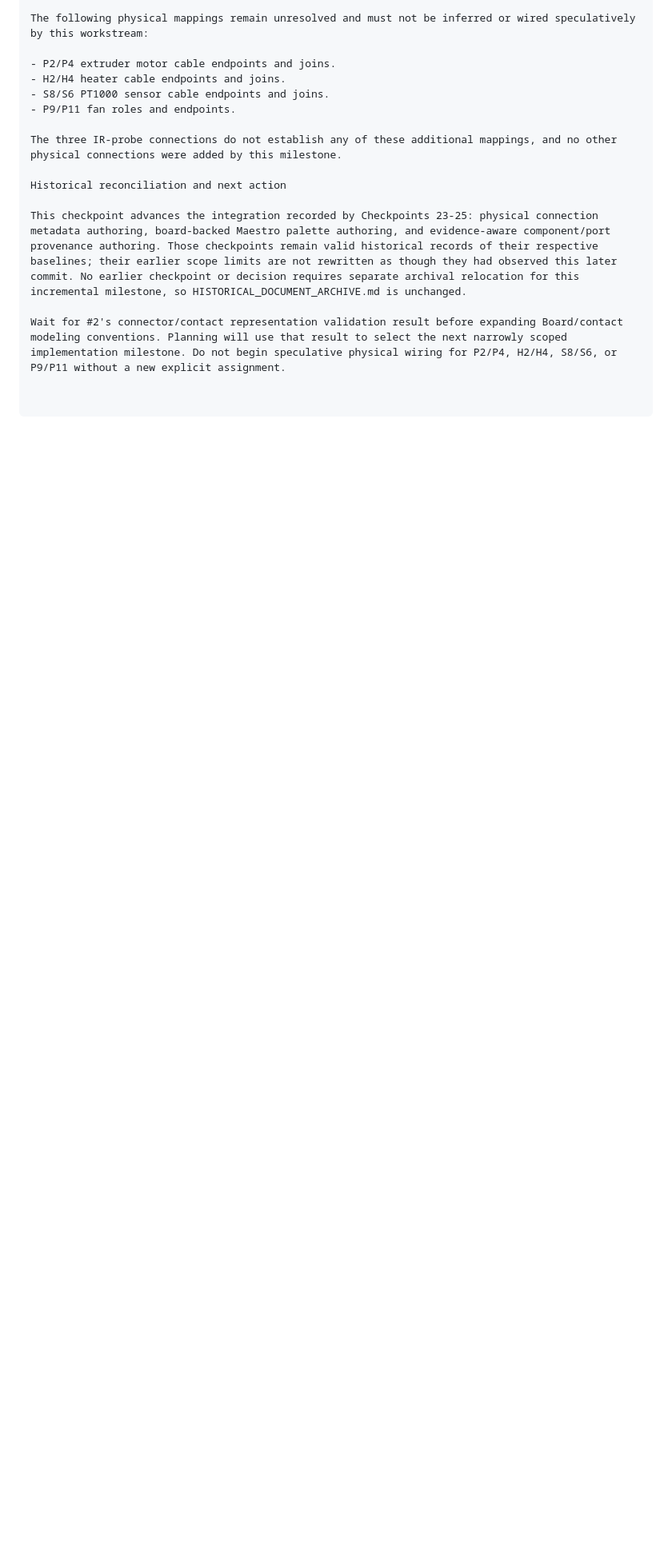
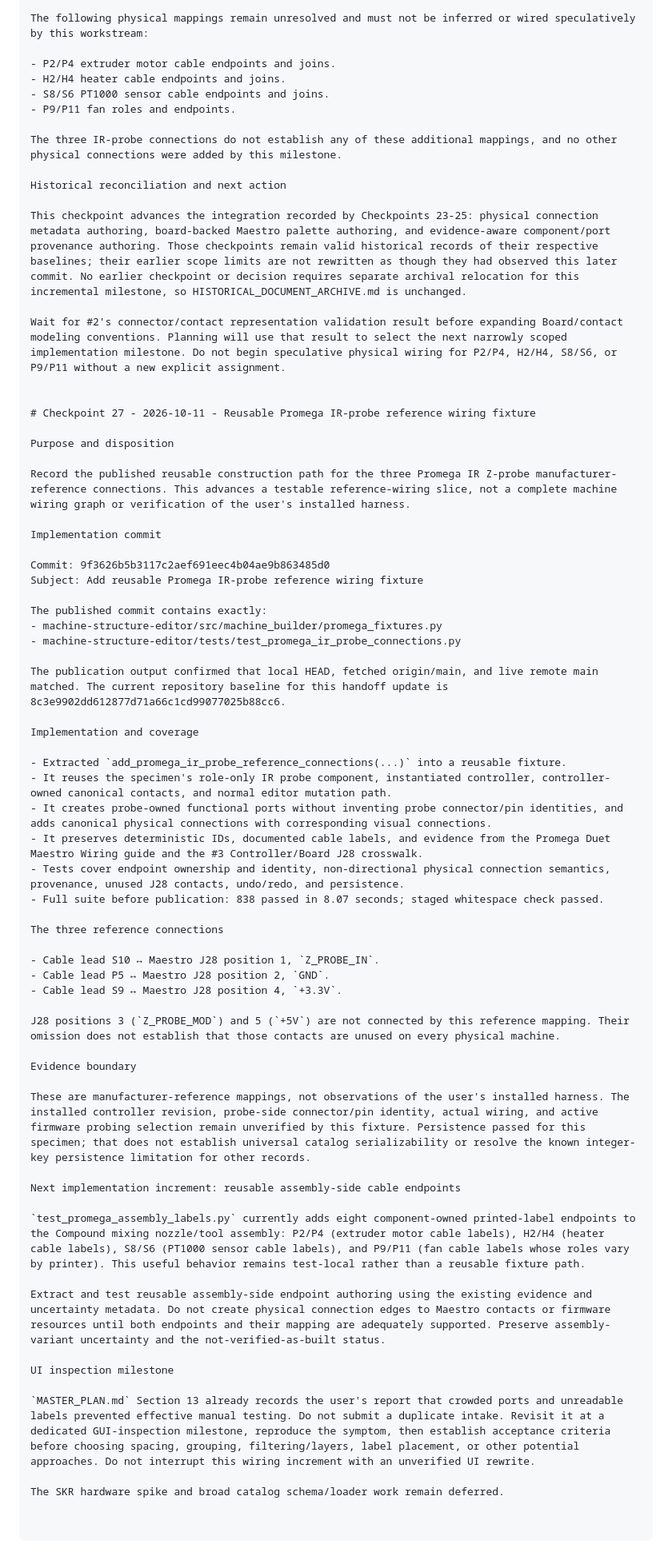
Before and after one commit to PeterTremonti/Machine-Builder, a Markdown page: machine-structure-editor/handoffs/04_ROUTING_STABILITY_WORKSTREAM_HANDOFF.md, the part around the change. Shown at 80% size. Drawn GitHub-style; blank space fills up the shorter version.

Commit message:
Update #4 handoff for Promega wiring milestone
Record the published Promega IR-probe reference wiring fixture, its
validation results, and the next bounded implementation step.

Preserve the distinction between manufacturer-reference connections
and verified as-built wiring. Document the unresolved assembly-side
cable mappings and defer port-layout usability work to a dedicated
GUI inspection milestone.

```diff
--- a/machine-structure-editor/handoffs/04_ROUTING_STABILITY_WORKSTREAM_HANDOFF.md
+++ b/machine-structure-editor/handoffs/04_ROUTING_STABILITY_WORKSTREAM_HANDOFF.md
@@ -2172,3 +2172,54 @@ Historical reconciliation and next action
 This checkpoint advances the integration recorded by Checkpoints 23-25: physical connection metadata authoring, board-backed Maestro palette authoring, and evidence-aware component/port provenance authoring. Those checkpoints remain valid historical records of their respective baselines; their earlier scope limits are not rewritten as though they had observed this later commit. No earlier checkpoint or decision requires separate archival relocation for this incremental milestone, so HISTORICAL_DOCUMENT_ARCHIVE.md is unchanged.
 
 Wait for #2's connector/contact representation validation result before expanding Board/contact modeling conventions. Planning will use that result to select the next narrowly scoped implementation milestone. Do not begin speculative physical wiring for P2/P4, H2/H4, S8/S6, or P9/P11 without a new explicit assignment.
+
+
+# Checkpoint 27 - 2026-10-11 - Reusable Promega IR-probe reference wiring fixture
+
+Purpose and disposition
+
+Record the published reusable construction path for the three Promega IR Z-probe manufacturer-reference connections. This advances a testable reference-wiring slice, not a complete machine wiring graph or verification of the user's installed harness.
+
+Implementation commit
+
+Commit: 9f3626b5b3117c2aef691eec4b04ae9b863485d0
+Subject: Add reusable Promega IR-probe reference wiring fixture
+
+The published commit contains exactly:
+- machine-structure-editor/src/machine_builder/promega_fixtures.py
+- machine-structure-editor/tests/test_promega_ir_probe_connections.py
+
+The publication output confirmed that local HEAD, fetched origin/main, and live remote main matched. The current repository baseline for this handoff update is 8c3e9902dd612877d71a66c1cd99077025b88cc6.
+
+Implementation and coverage
+
+- Extracted `add_promega_ir_probe_reference_connections(...)` into a reusable fixture.
+- It reuses the specimen's role-only IR probe component, instantiated controller, controller-owned canonical contacts, and normal editor mutation path.
+- It creates probe-owned functional ports without inventing probe connector/pin identities, and adds canonical physical connections with corresponding visual connections.
+- It preserves deterministic IDs, documented cable labels, and evidence from the Promega Duet Maestro Wiring guide and the #3 Controller/Board J28 crosswalk.
+- Tests cover endpoint ownership and identity, non-directional physical connection semantics, provenance, unused J28 contacts, undo/redo, and persistence.
+- Full suite before publication: 838 passed in 8.07 seconds; staged whitespace check passed.
+
+The three reference connections
+
+- Cable lead S10 ↔ Maestro J28 position 1, `Z_PROBE_IN`.
+- Cable lead P5 ↔ Maestro J28 position 2, `GND`.
+- Cable lead S9 ↔ Maestro J28 position 4, `+3.3V`.
+
+J28 positions 3 (`Z_PROBE_MOD`) and 5 (`+5V`) are not connected by this reference mapping. Their omission does not establish that those contacts are unused on every physical machine.
+
+Evidence boundary
+
+These are manufacturer-reference mappings, not observations of the user's installed harness. The installed controller revision, probe-side connector/pin identity, actual wiring, and active firmware probing selection remain unverified by this fixture. Persistence passed for this specimen; that does not establish universal catalog serializability or resolve the known integer-key persistence limitation for other records.
+
+Next implementation increment: reusable assembly-side cable endpoints
+
+`test_promega_assembly_labels.py` currently adds eight component-owned printed-label endpoints to the Compound mixing nozzle/tool assembly: P2/P4 (extruder motor cable labels), H2/H4 (heater cable labels), S8/S6 (PT1000 sensor cable labels), and P9/P11 (fan cable labels whose roles vary by printer). This useful behavior remains test-local rather than a reusable fixture path.
+
+Extract and test reusable assembly-side endpoint authoring using the existing evidence and uncertainty metadata. Do not create physical connection edges to Maestro contacts or firmware resources until both endpoints and their mapping are adequately supported. Preserve assembly-variant uncertainty and the not-verified-as-built status.
+
+UI inspection milestone
+
+`MASTER_PLAN.md` Section 13 already records the user's report that crowded ports and unreadable labels prevented effective manual testing. Do not submit a duplicate intake. Revisit it at a dedicated GUI-inspection milestone, reproduce the symptom, then establish acceptance criteria before choosing spacing, grouping, filtering/layers, label placement, or other potential approaches. Do not interrupt this wiring increment with an unverified UI rewrite.
+
+The SKR hardware spike and broad catalog schema/loader work remain deferred.
```
